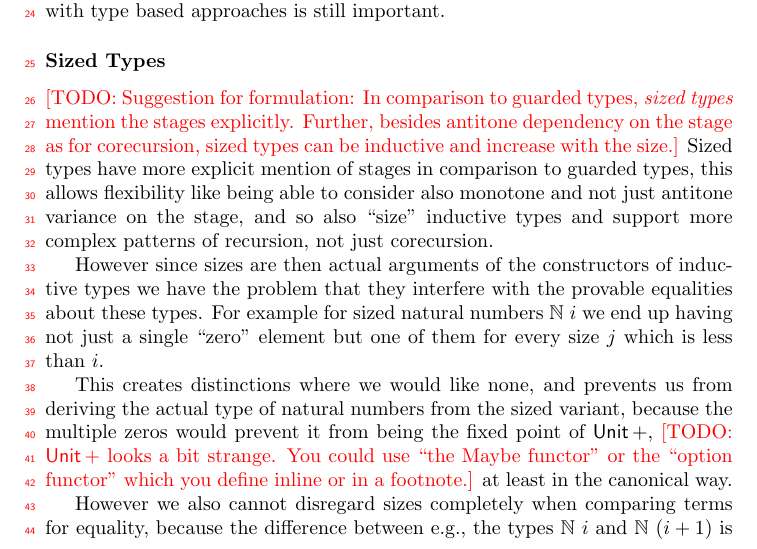
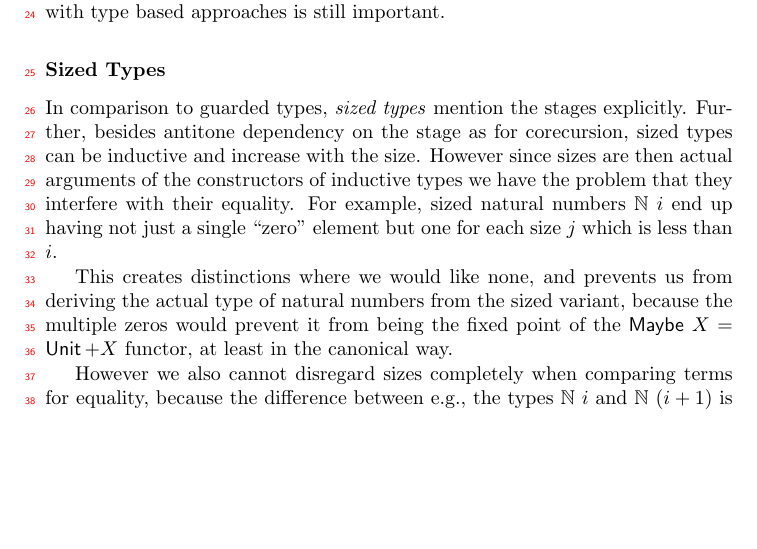
Before and after one commit to Saizan/thesis, a LaTeX thesis (introduction.tex): part of page 8 of 15, cut so that both start at the same text, the shorter picture padded with empty space. Compiled offline with pdfLaTeX.

Commit message:
Handled newest TODOs

```diff
--- a/introduction.tex
+++ b/introduction.tex
@@ -546,29 +546,20 @@ tail (map-id {xs = xs} i) = map-id {xs = tail xs} i
 
 \subsubsection{Sized Types}
 
-\TODO{Suggestion for formulation:
 In comparison to guarded types, \emph{sized types} mention the stages
 explicitly.  Further, besides antitone dependency on the stage as for
-corecursion, sized types can be inductive and increase with the size.}
-Sized types have more explicit mention of stages in comparison to
-guarded types, this allows flexibility like being able to consider
-also monotone and not just antitone variance on the stage, and so also
-``size'' inductive types and support more complex patterns of
-recursion, not just corecursion.
-
+corecursion, sized types can be inductive and increase with the size.
 However since sizes are then actual arguments of the constructors of
-inductive types we have the problem that they interfere with the
-provable equalities about these types. For example for sized natural
-numbers $\sNat~i$ we end up having not just a single ``zero'' element
-but one of them for every size $j$ which is less than $i$.
+inductive types we have the problem that they interfere with their
+equality.
+For example, sized natural
+numbers $\sNat~i$ end up having not just a single ``zero'' element
+but one for each size $j$ which is less than $i$.
 
 This creates distinctions where we would like none, and prevents us
 from deriving the actual type of natural numbers from the sized
 variant, because the multiple zeros would prevent it from being the
-fixed point of $\Unit +$,
-\TODO{$\Unit +$ looks a bit strange.  You could use
-``the Maybe functor'' or the ``option functor'' which you define
-inline or in a footnote.}
+fixed point of the $\mathsf{Maybe}~X = \Unit + X$ functor,
 at least in the canonical way.
 
 However we also cannot disregard sizes completely when comparing terms
```
Also changed, not shown: introduction.tex (2 more changed lines).
